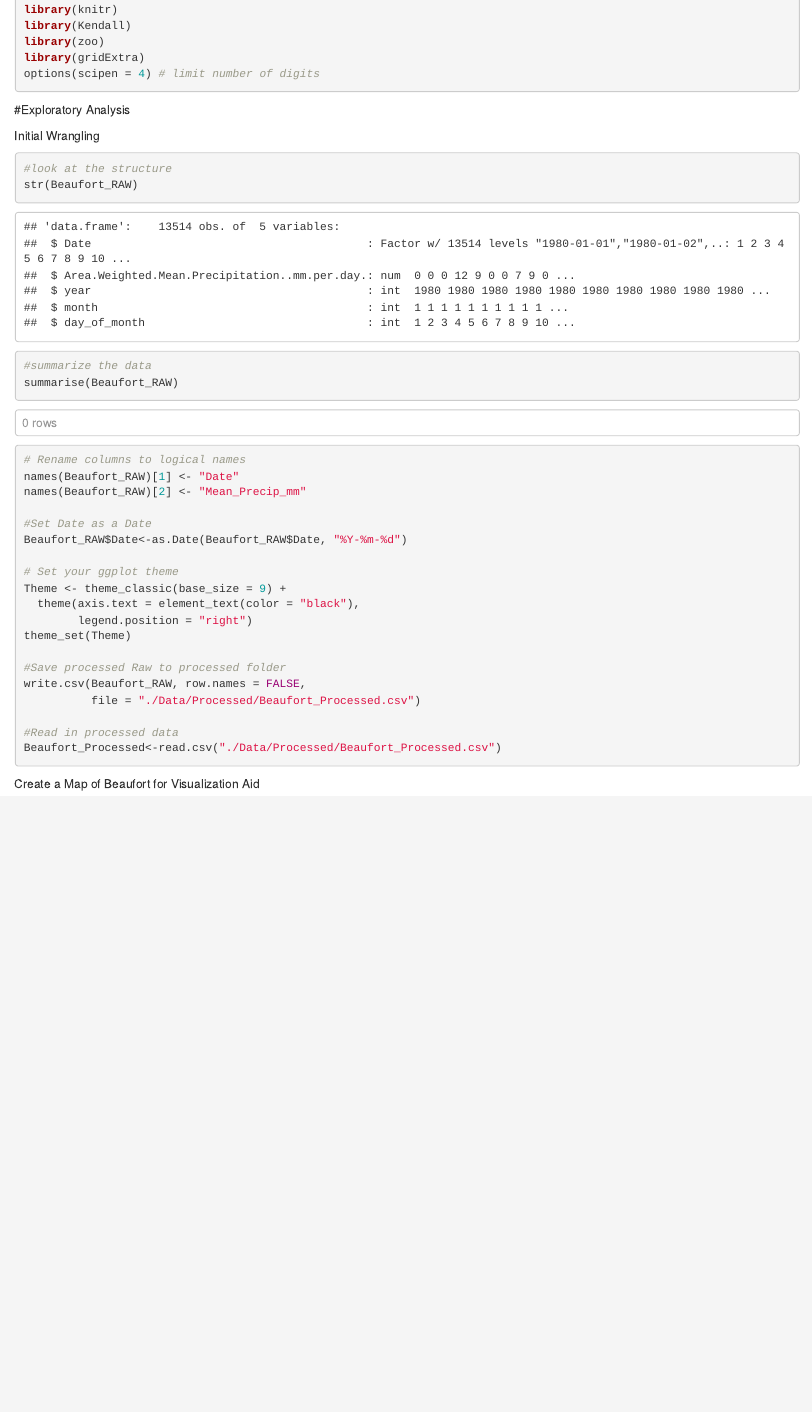
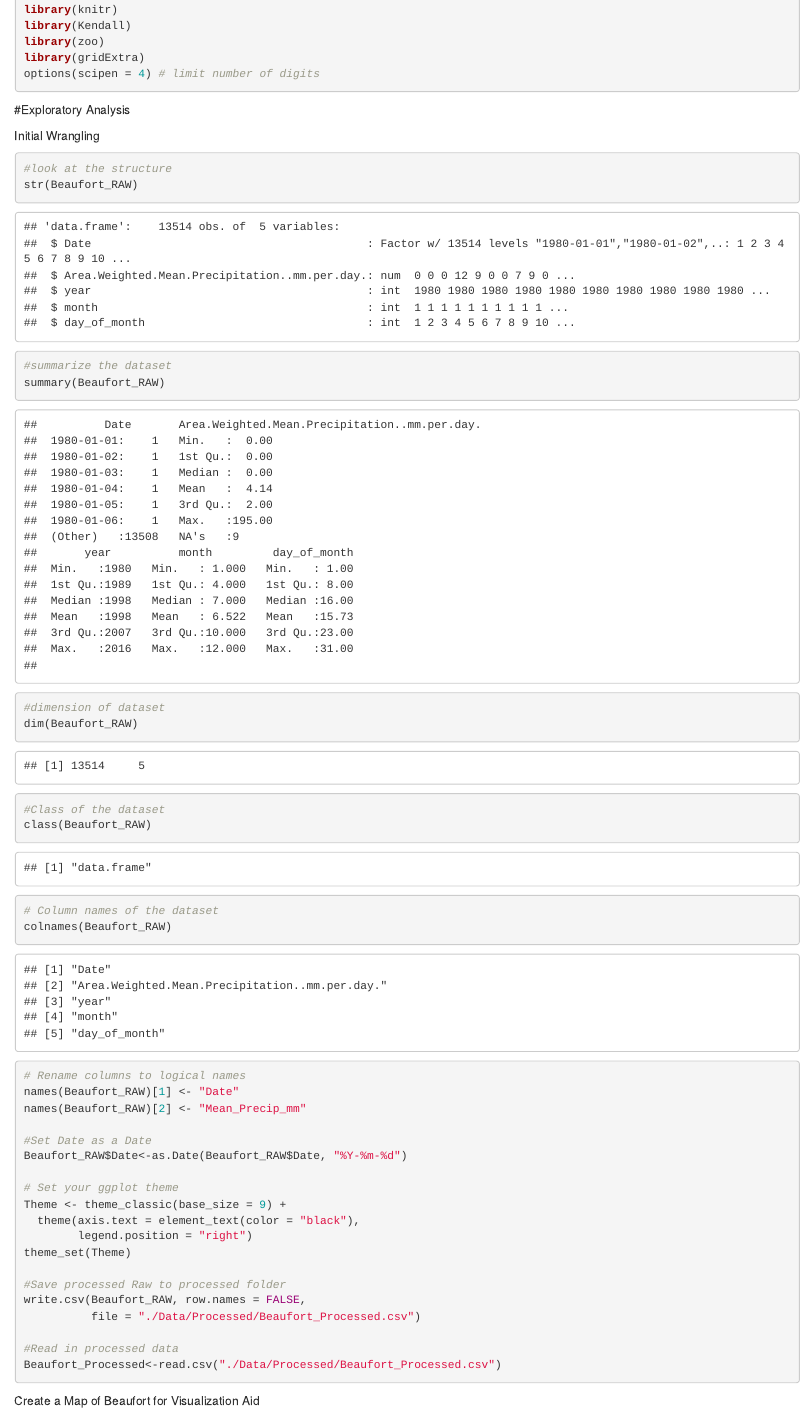
Before and after one commit to tarokatayama/KatayamaNgenziThornton_ENV872_EDA_FinalProject, an R Markdown document (Final_Project_Thornton_Katayama_Ngenzi.Rmd): the page in a window 1100 px wide, from 1200 px down. Rendered offline with R 4.5, knitr and Pandoc, with nearby package versions; some code elsewhere in the file could not run offline.

Commit message:
some simple EDA

```diff
--- a/Final_Project_Thornton_Katayama_Ngenzi.Rmd
+++ b/Final_Project_Thornton_Katayama_Ngenzi.Rmd
@@ -87,8 +87,17 @@ Initial Wrangling
 #look at the structure
 str(Beaufort_RAW)
 
-#summarize the data
-summarise(Beaufort_RAW)
+#summarize the dataset
+summary(Beaufort_RAW)
+
+#dimension of dataset
+dim(Beaufort_RAW)
+
+#Class of the dataset
+class(Beaufort_RAW)
+
+# Column names of the dataset
+colnames(Beaufort_RAW)
 
 # Rename columns to logical names
 names(Beaufort_RAW)[1] <- "Date"
```
